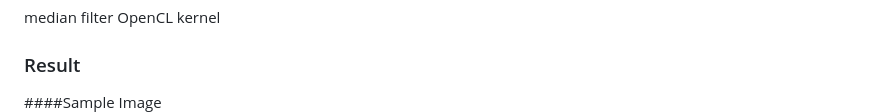
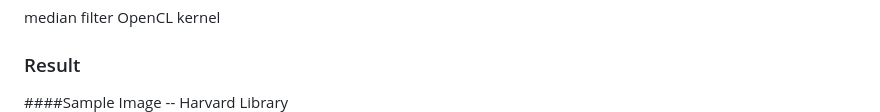
Before and after one commit to FroxieYe/Harvard-CS205-Parallel-Programming-Final, a Markdown page: README.md, the part around the change printed below. Rendered like a GitHub page.

Commit message:
Image Added

```diff
--- a/README.md
+++ b/README.md
@@ -30,7 +30,7 @@ median_filter.cl
 median filter OpenCL kernel
 
 ### Result
-####Sample Image
+####Sample Image -- Harvard Library
 ![](img/original.png)
 ![](img/I020i40.png)
 #### Performance
```
Also changed, not shown: other parts of README.md (+3 -1 lines), img/l020i40lion.png (added), img/originallion.png (added), 1 other file.
